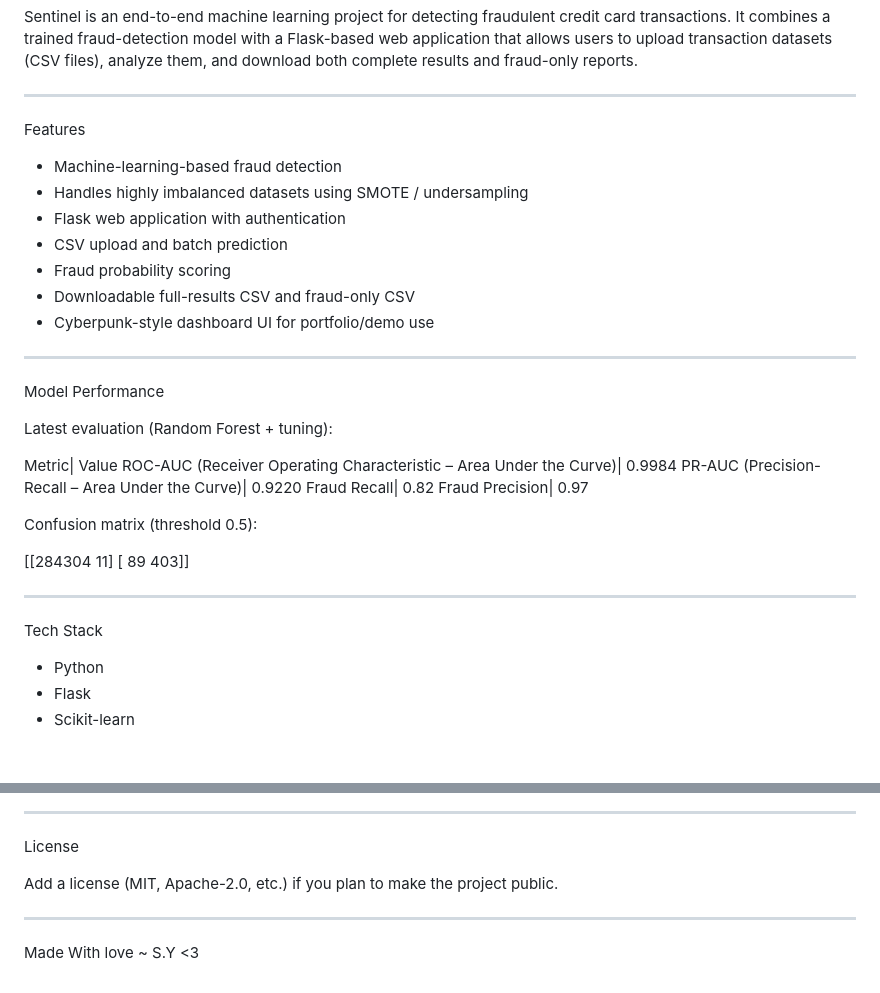
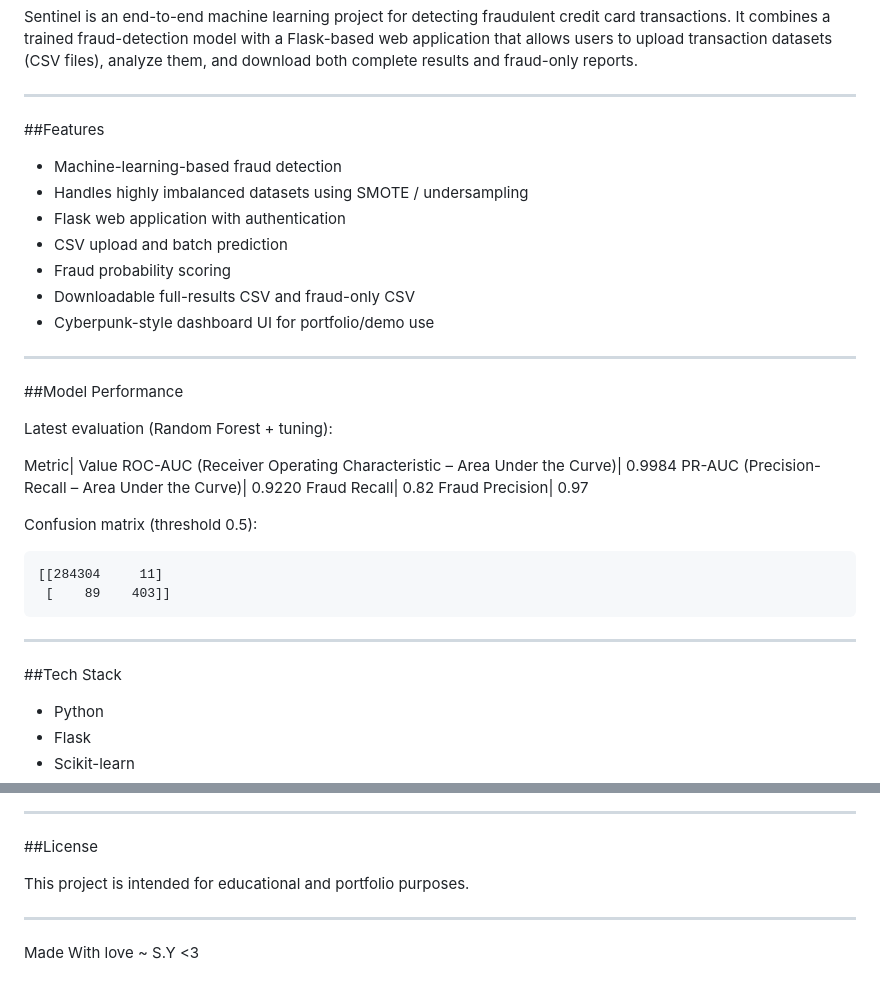
Before and after one commit to SakshamYadav1000/Sentinel, a Markdown page: README.md, 2 parts joined by grey strips. Drawn GitHub-style; blank space fills up the shorter version.

Commit message:
Improve README formatting

````diff
--- a/README.md
+++ b/README.md
@@ -4,7 +4,7 @@ Sentinel is an end-to-end machine learning project for detecting fraudulent cred
 
 ---
 
-Features
+##Features
 
 - Machine-learning-based fraud detection
 - Handles highly imbalanced datasets using SMOTE / undersampling
@@ -16,7 +16,7 @@ Features
 
 ---
 
-Model Performance
+##Model Performance
 
 Latest evaluation (Random Forest + tuning):
 
@@ -28,12 +28,14 @@ Fraud Precision| 0.97
 
 Confusion matrix (threshold 0.5):
 
+```text
 [[284304     11]
  [    89    403]]
+```
 
 ---
 
-Tech Stack
+##Tech Stack
 
 - Python
 - Flask
@@ -203,9 +211,9 @@ Screenshots
 
 ---
 
-License
+##License
 
-Add a license (MIT, Apache-2.0, etc.) if you plan to make the project public.
+This project is intended for educational and portfolio purposes.
 
 ---
 
````
Also changed, not shown: other parts of README.md (+20 -14 lines).
